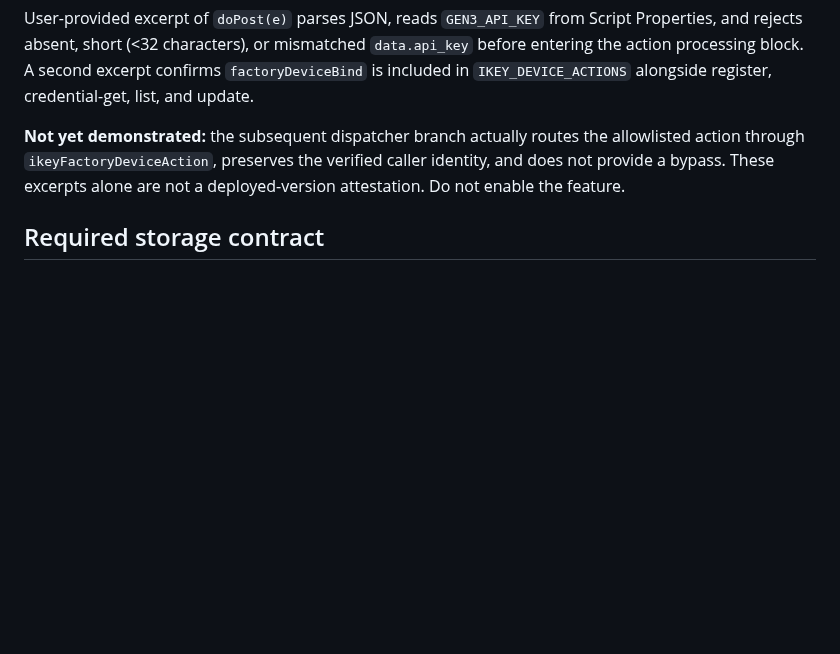
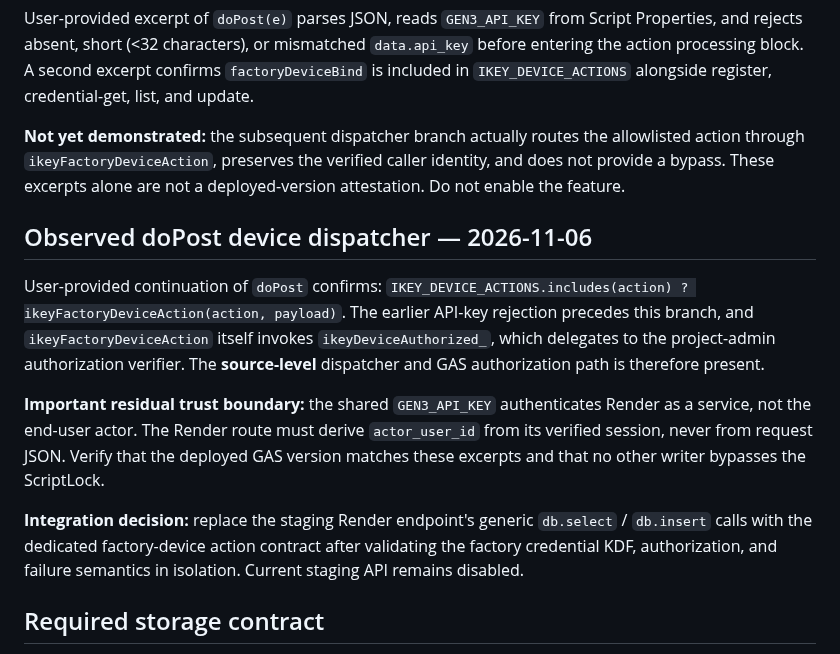
Before and after one commit to ikeysever/ikey, a Markdown page: docs/IBOX_BINDING_STORAGE_ACCEPTANCE.md, the part around the change. Rendered like a GitHub page; blank space fills up the shorter version.

Commit message:
docs(ibox): verify keyed GAS device dispatcher and remaining Render trust boundary

```diff
--- a/docs/IBOX_BINDING_STORAGE_ACCEPTANCE.md
+++ b/docs/IBOX_BINDING_STORAGE_ACCEPTANCE.md
@@ -86,6 +86,26 @@ routes the allowlisted action through `ikeyFactoryDeviceAction`, preserves
 the verified caller identity, and does not provide a bypass. These excerpts
 alone are not a deployed-version attestation. Do not enable the feature.
 
+## Observed doPost device dispatcher — 2026-11-06
+
+User-provided continuation of `doPost` confirms:
+`IKEY_DEVICE_ACTIONS.includes(action) ? ikeyFactoryDeviceAction(action, payload)`.
+The earlier API-key rejection precedes this branch, and
+`ikeyFactoryDeviceAction` itself invokes `ikeyDeviceAuthorized_`, which
+delegates to the project-admin authorization verifier. The **source-level**
+dispatcher and GAS authorization path is therefore present.
+
+**Important residual trust boundary:** the shared `GEN3_API_KEY` authenticates
+Render as a service, not the end-user actor. The Render route must derive
+`actor_user_id` from its verified session, never from request JSON. Verify
+that the deployed GAS version matches these excerpts and that no other
+writer bypasses the ScriptLock.
+
+**Integration decision:** replace the staging Render endpoint's generic
+`db.select` / `db.insert` calls with the dedicated factory-device action
+contract after validating the factory credential KDF, authorization, and
+failure semantics in isolation. Current staging API remains disabled.
+
 ## Required storage contract
 
 - `db.insert` into `Project_Devices` must validate the exact allowed columns,
```
